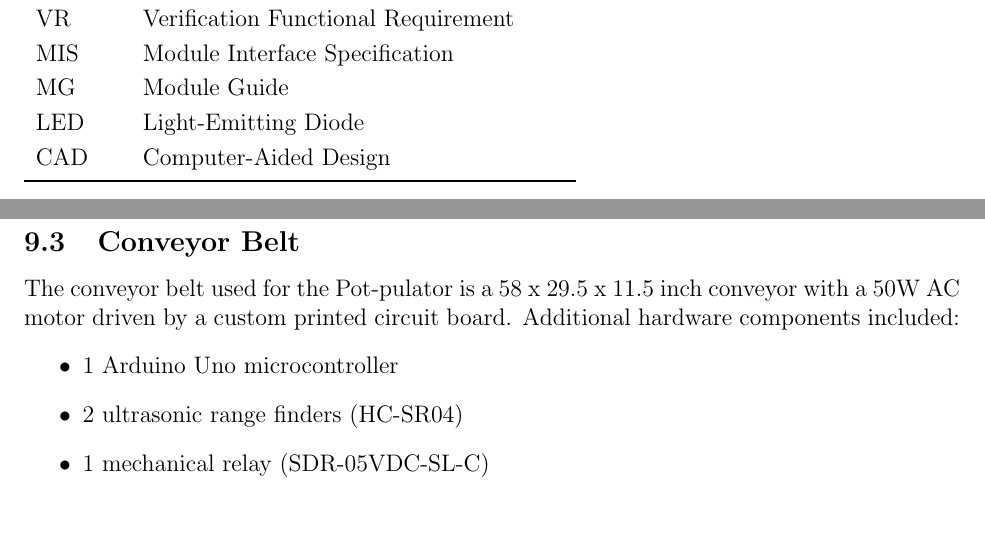
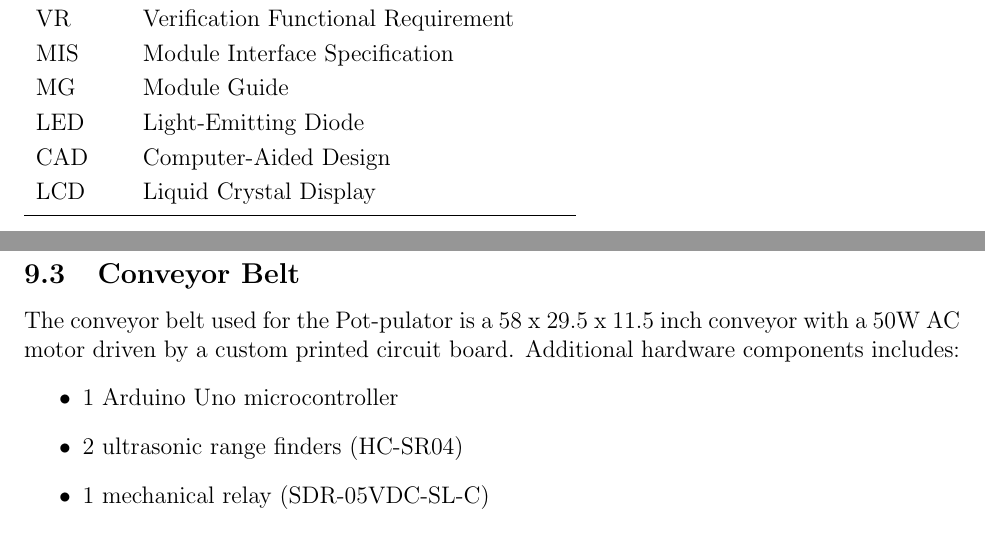
Before and after one commit to aaronbilly22/The_Nursery_Project, a LaTeX document (docs/Design/SystDesign/SystDes.tex): two parts of pages 3 and 14 of 21, joined at a grey line, cut so that both start at the same text. Compiled offline with pdfLaTeX.

Commit message:
sysdes done

```diff
--- a/docs/Design/SystDesign/SystDes.tex
+++ b/docs/Design/SystDesign/SystDes.tex
@@ -75,6 +75,7 @@ This section records information for easy reference.
   MG & Module Guide \\
   LED & Light-Emitting Diode\\
   CAD & Computer-Aided Design\\
+  LCD & Liquid Crystal Display\\
   \bottomrule
 \end{tabular}\\
 
@@ -308,7 +309,7 @@ and a CAD diagram of the tray dropper gear.
 \subsection{Conveyor Belt}
 
 The conveyor belt used for the Pot-pulator is a 58 x 29.5 x 11.5 inch conveyor with a 50W AC motor driven by a custom printed
-circuit board. Additional hardware components included:
+circuit board. Additional hardware components includes:
 \begin{itemize}
   \item 1 Arduino Uno microcontroller
   \item 2 ultrasonic range finders (HC-SR04)
```
Also changed, not shown: docs/Design/SystDesign/SystDes.pdf.
